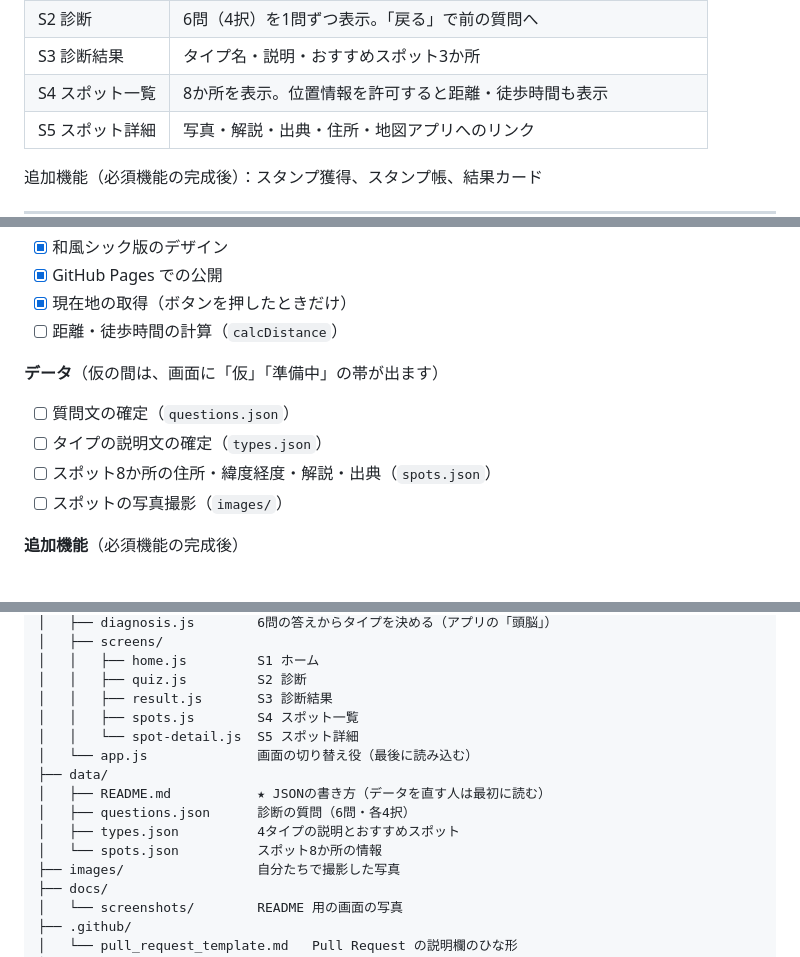
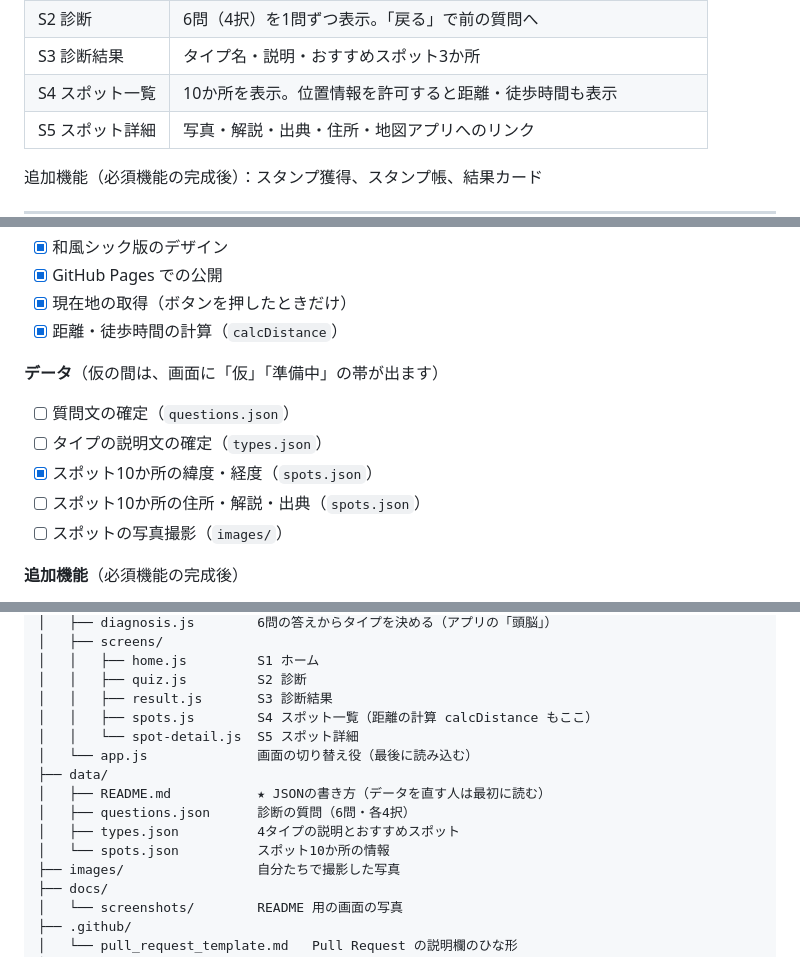
Before and after one commit to yuki566/togashi-app, a Markdown page: README.md, 3 parts joined by grey strips. Rendered like a GitHub page.

```diff
--- a/README.md
+++ b/README.md
@@ -76,7 +76,7 @@
 | S1 ホーム | 「診断をはじめる」ボタン。前回の結果があれば「前回の結果を見る」 |
 | S2 診断 | 6問（4択）を1問ずつ表示。「戻る」で前の質問へ |
 | S3 診断結果 | タイプ名・説明・おすすめスポット3か所 |
-| S4 スポット一覧 | 8か所を表示。位置情報を許可すると距離・徒歩時間も表示 |
+| S4 スポット一覧 | 10か所を表示。位置情報を許可すると距離・徒歩時間も表示 |
 | S5 スポット詳細 | 写真・解説・出典・住所・地図アプリへのリンク |
 
 追加機能（必須機能の完成後）：スタンプ獲得、スタンプ帳、結果カード
@@ -209,13 +209,14 @@ node -e "const { diagnose } = require('./js/diagnosis.js'); console.log(diagnose
 - [x] 和風シック版のデザイン
 - [x] GitHub Pages での公開
 - [x] 現在地の取得（ボタンを押したときだけ）
-- [ ] 距離・徒歩時間の計算（`calcDistance`）
+- [x] 距離・徒歩時間の計算（`calcDistance`）
 
 **データ**（仮の間は、画面に「仮」「準備中」の帯が出ます）
 
 - [ ] 質問文の確定（`questions.json`）
 - [ ] タイプの説明文の確定（`types.json`）
-- [ ] スポット8か所の住所・緯度経度・解説・出典（`spots.json`）
+- [x] スポット10か所の緯度・経度（`spots.json`）
+- [ ] スポット10か所の住所・解説・出典（`spots.json`）
 - [ ] スポットの写真撮影（`images/`）
 
 **追加機能**（必須機能の完成後）
@@ -276,14 +277,14 @@ togashi-app/
 │   │   ├── home.js         S1 ホーム
 │   │   ├── quiz.js         S2 診断
 │   │   ├── result.js       S3 診断結果
-│   │   ├── spots.js        S4 スポット一覧
+│   │   ├── spots.js        S4 スポット一覧（距離の計算 calcDistance もここ）
 │   │   └── spot-detail.js  S5 スポット詳細
 │   └── app.js              画面の切り替え役（最後に読み込む）
 ├── data/
 │   ├── README.md           ★ JSONの書き方（データを直す人は最初に読む）
 │   ├── questions.json      診断の質問（6問・各4択）
 │   ├── types.json          4タイプの説明とおすすめスポット
-│   └── spots.json          スポット8か所の情報
+│   └── spots.json          スポット10か所の情報
 ├── images/                 自分たちで撮影した写真
 ├── docs/
 │   └── screenshots/        README 用の画面の写真
```
Also changed, not shown: other parts of README.md (+2 -2 lines), data/README.md (+2 -2 lines).
